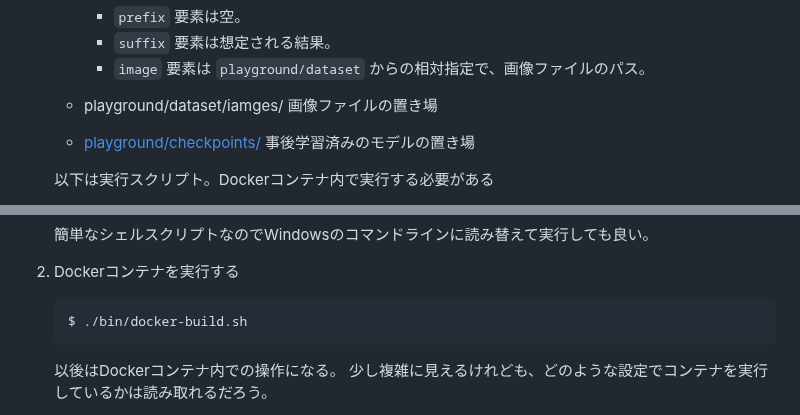
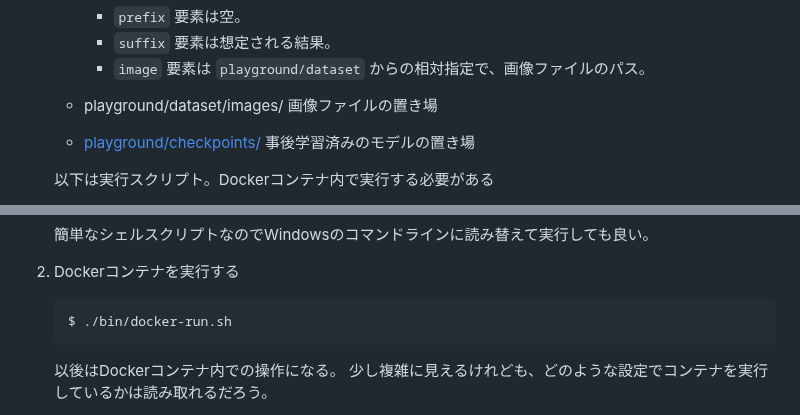
Before and after one commit to koron/techdocs, a Markdown page: practical-finetuning/README.md, 2 parts joined by grey strips. Rendered like a GitHub page.

Commit message:
fix typo

````diff
--- a/practical-finetuning/README.md
+++ b/practical-finetuning/README.md
@@ -249,7 +249,7 @@ Result: ./dataset/data_valid.jsonl
         * `suffix` 要素は想定される結果。
         * `image` 要素は `playground/dataset` からの相対指定で、画像ファイルのパス。
 
-    * playground/dataset/iamges/ 画像ファイルの置き場
+    * playground/dataset/images/ 画像ファイルの置き場
     * [playground/checkpoints/](./playground/checkpoints) 事後学習済みのモデルの置き場
 
     以下は実行スクリプト。Dockerコンテナ内で実行する必要がある
@@ -289,7 +289,7 @@ Result: ./dataset/data_valid.jsonl
 2. Dockerコンテナを実行する
 
     ```console
-    $ ./bin/docker-build.sh
+    $ ./bin/docker-run.sh
     ```
 
     以後はDockerコンテナ内での操作になる。
````
